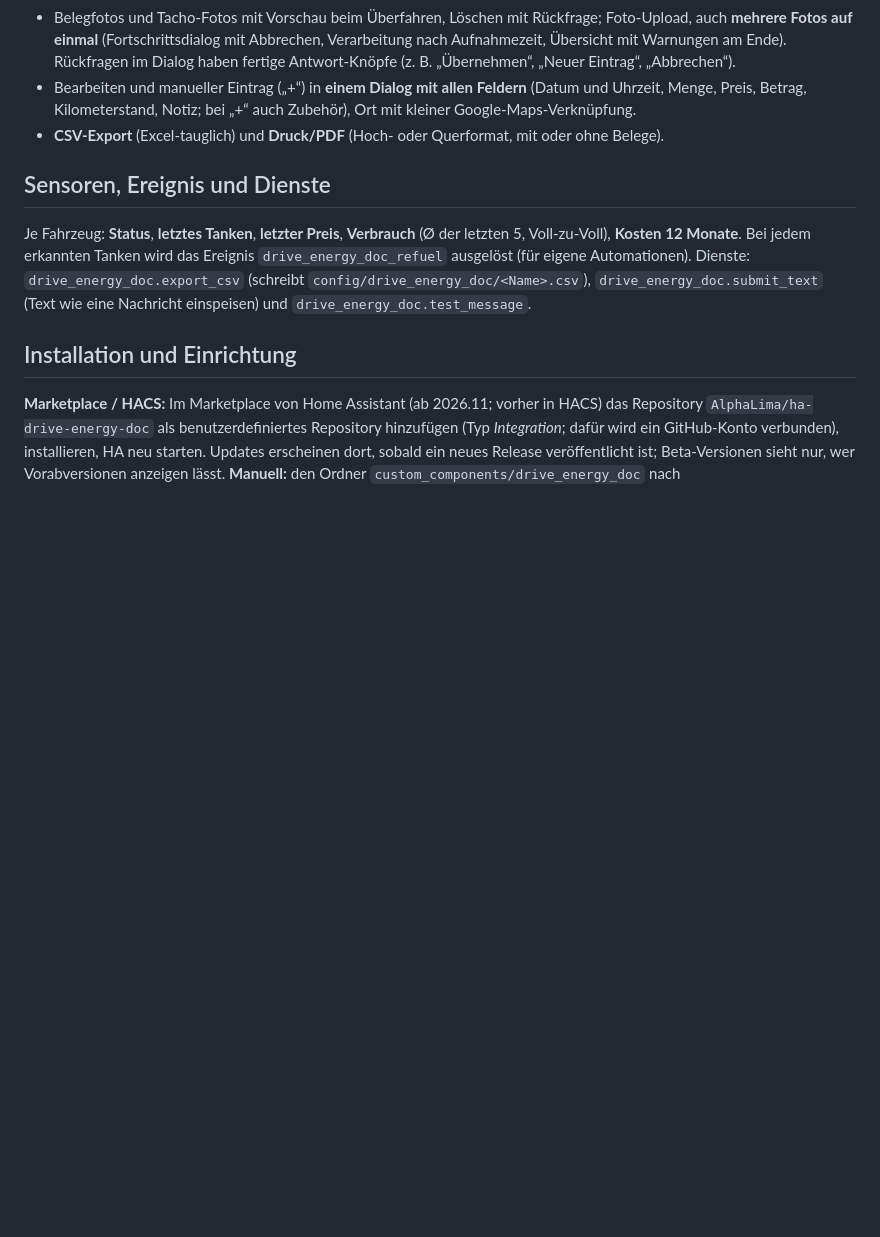
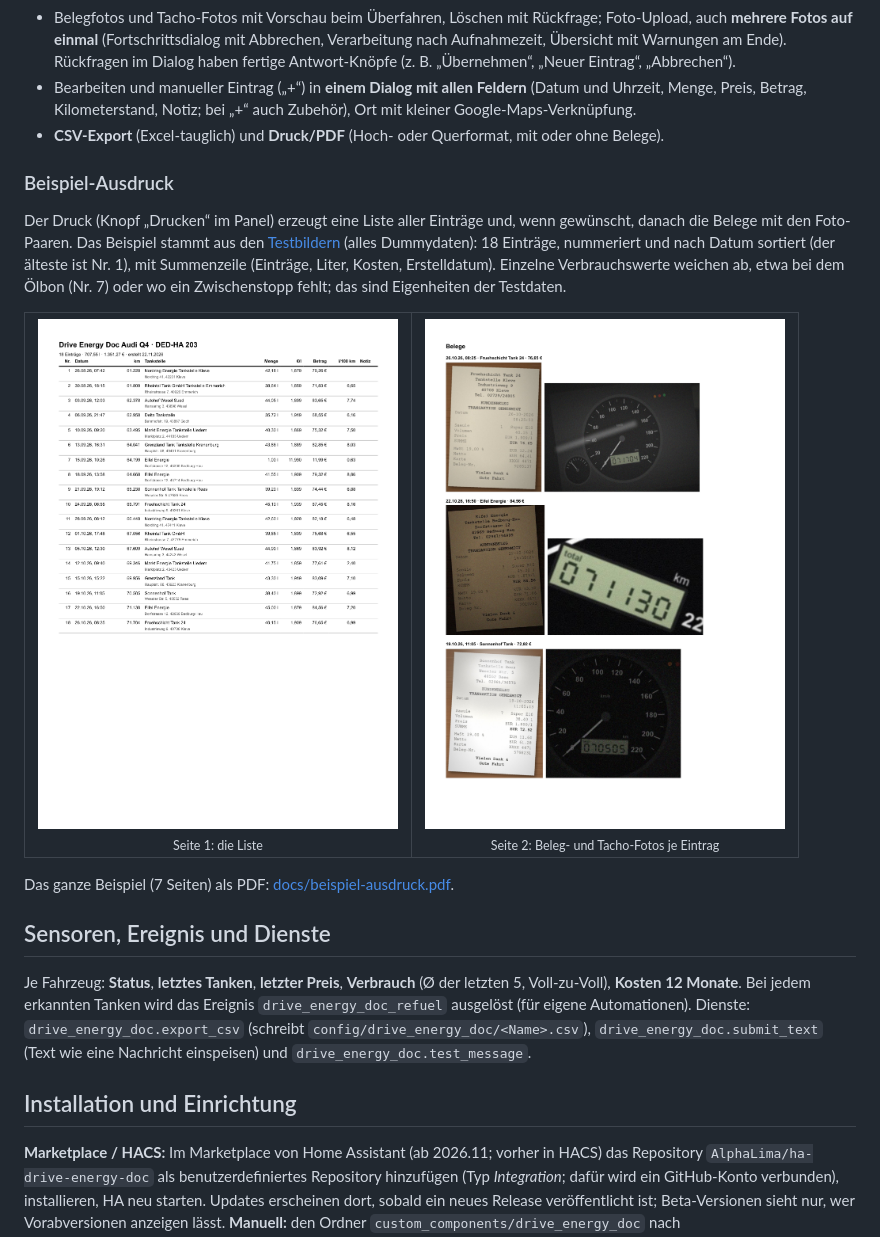
Before and after one commit to AlphaLima/ha-drive-energy-doc, a Markdown page: README.md, the part around one of its changes. Drawn GitHub-style; pictures changed too: docs/beispiel-ausdruck-belege.png (added), docs/beispiel-ausdruck-liste.png (added); blank space fills up the shorter version.

Commit message:
Release 0.1.80: Sortierung nach Spalten, Beispiel-Ausdruck, README
Co-Authored-By: Claude Sonnet 5.5 <noreply@anthropic.com>

```diff
--- a/README.md
+++ b/README.md
@@ -278,6 +278,19 @@ Nach der Einrichtung erscheint das Panel in der Seitenleiste, benannt nach der S
 - Belegfotos und Tacho-Fotos mit Vorschau beim Überfahren, Löschen mit Rückfrage; Foto-Upload, auch **mehrere Fotos auf einmal** (Fortschrittsdialog mit Abbrechen, Verarbeitung nach Aufnahmezeit, Übersicht mit Warnungen am Ende). Rückfragen im Dialog haben fertige Antwort-Knöpfe (z. B. „Übernehmen“, „Neuer Eintrag“, „Abbrechen“).
 - Bearbeiten und manueller Eintrag („+“) in **einem Dialog mit allen Feldern** (Datum und Uhrzeit, Menge, Preis, Betrag, Kilometerstand, Notiz; bei „+“ auch Zubehör), Ort mit kleiner Google-Maps-Verknüpfung.
 - **CSV-Export** (Excel-tauglich) und **Druck/PDF** (Hoch- oder Querformat, mit oder ohne Belege).
+
+### Beispiel-Ausdruck
+
+Der Druck (Knopf „Drucken“ im Panel) erzeugt eine Liste aller Einträge und, wenn gewünscht, danach die Belege mit den Foto-Paaren. Das Beispiel stammt aus den [Testbildern](tests/test_images/README.md) (alles Dummydaten): 18 Einträge, nummeriert und nach Datum sortiert (der älteste ist Nr. 1), mit Summenzeile (Einträge, Liter, Kosten, Erstelldatum). Einzelne Verbrauchswerte weichen ab, etwa bei dem Ölbon (Nr. 7) oder wo ein Zwischenstopp fehlt; das sind Eigenheiten der Testdaten.
+
+<table>
+<tr>
+<td align="center"><img src="docs/beispiel-ausdruck-liste.png" alt="Beispiel-Ausdruck: Liste" width="360"><br><sub>Seite 1: die Liste</sub></td>
+<td align="center"><img src="docs/beispiel-ausdruck-belege.png" alt="Beispiel-Ausdruck: Belege" width="360"><br><sub>Seite 2: Beleg- und Tacho-Fotos je Eintrag</sub></td>
+</tr>
+</table>
+
+Das ganze Beispiel (7 Seiten) als PDF: [docs/beispiel-ausdruck.pdf](docs/beispiel-ausdruck.pdf).
 
 ## Sensoren, Ereignis und Dienste
 
```
Also changed, not shown: other parts of README.md (+13 -0 lines), CHANGELOG.md (+4 -0 lines), 3 other files.
